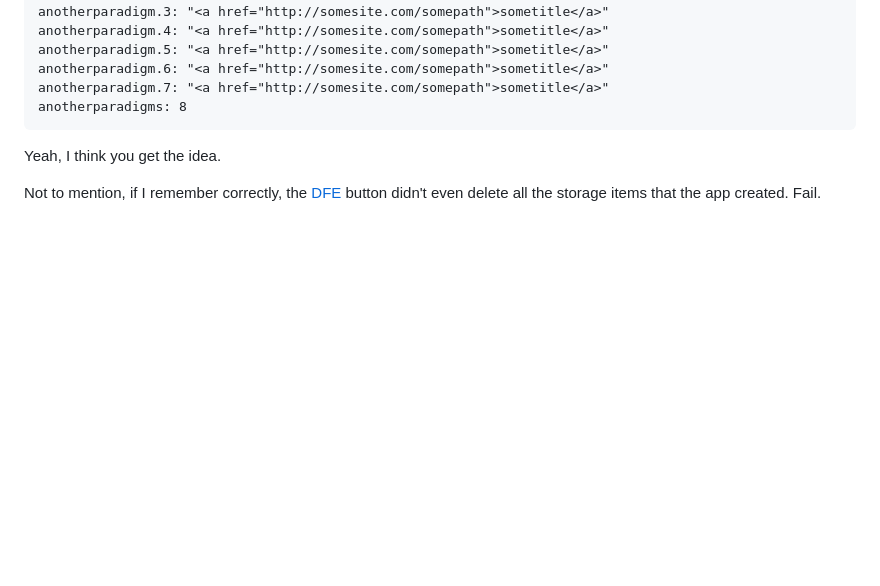
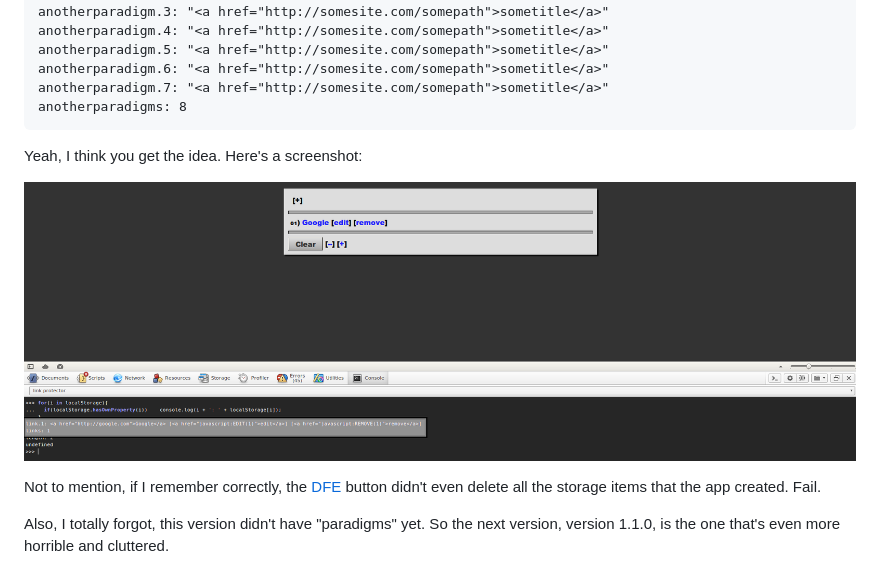
Before and after one commit to bradenbest/link-saver, a Markdown page: README.md, the part around the change. Drawn GitHub-style; pictures changed too: console.png (added); blank space fills up the shorter version.

Commit message:
documentation

```diff
--- a/README.md
+++ b/README.md
@@ -43,6 +43,10 @@ All in all, this version is a huge mess. And the way links are stored in this ve
     anotherparadigm.7: "<a href="http://somesite.com/somepath">sometitle</a>"
     anotherparadigms: 8
 
-Yeah, I think you get the idea.
+Yeah, I think you get the idea. Here's a screenshot:
+
+![Uh oh! Image didn't load.](console.png)
 
 Not to mention, if I remember correctly, the [DFE](http://www.urbandictionary.com/define.php?term=delete%20fucking%20everything) button didn't even delete all the storage items that the app created. Fail.
+
+Also, I totally forgot, this version didn't have "paradigms" yet. So the next version, version 1.1.0, is the one that's even more horrible and cluttered.
```
